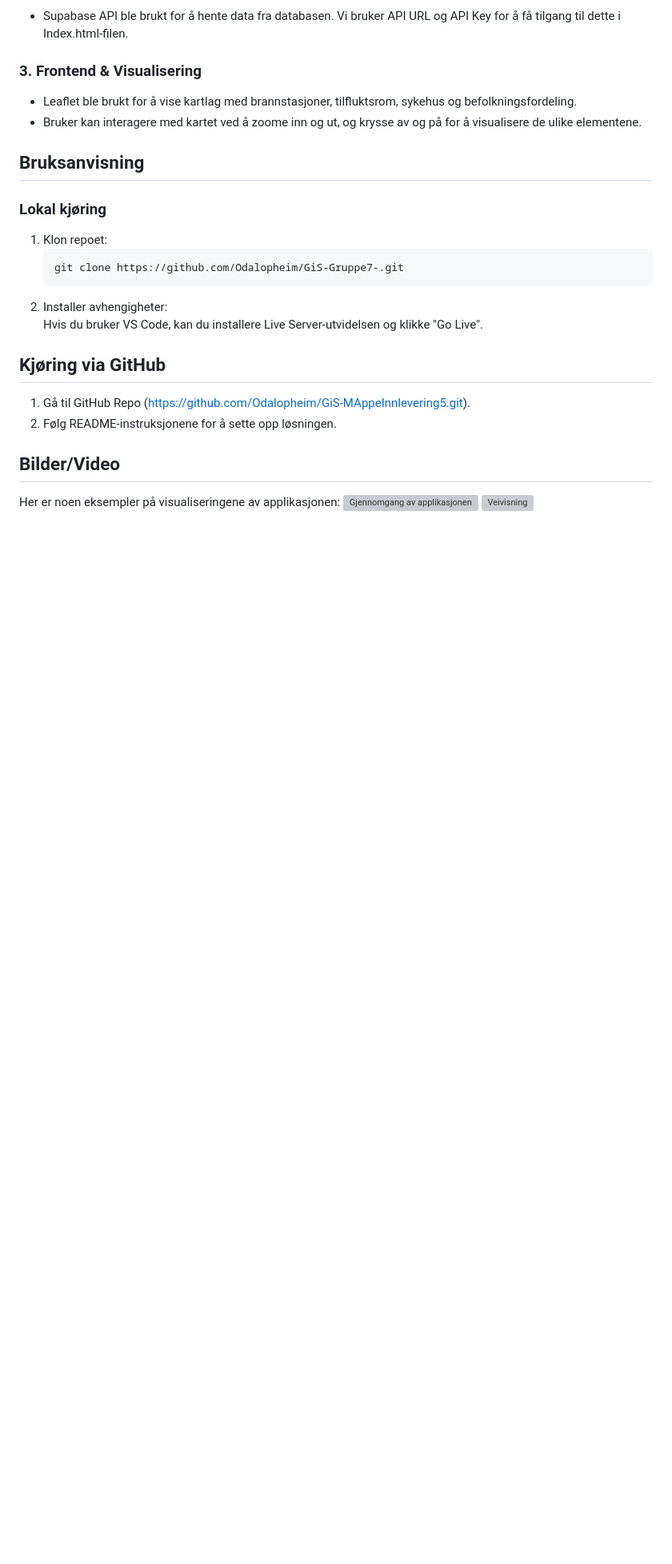
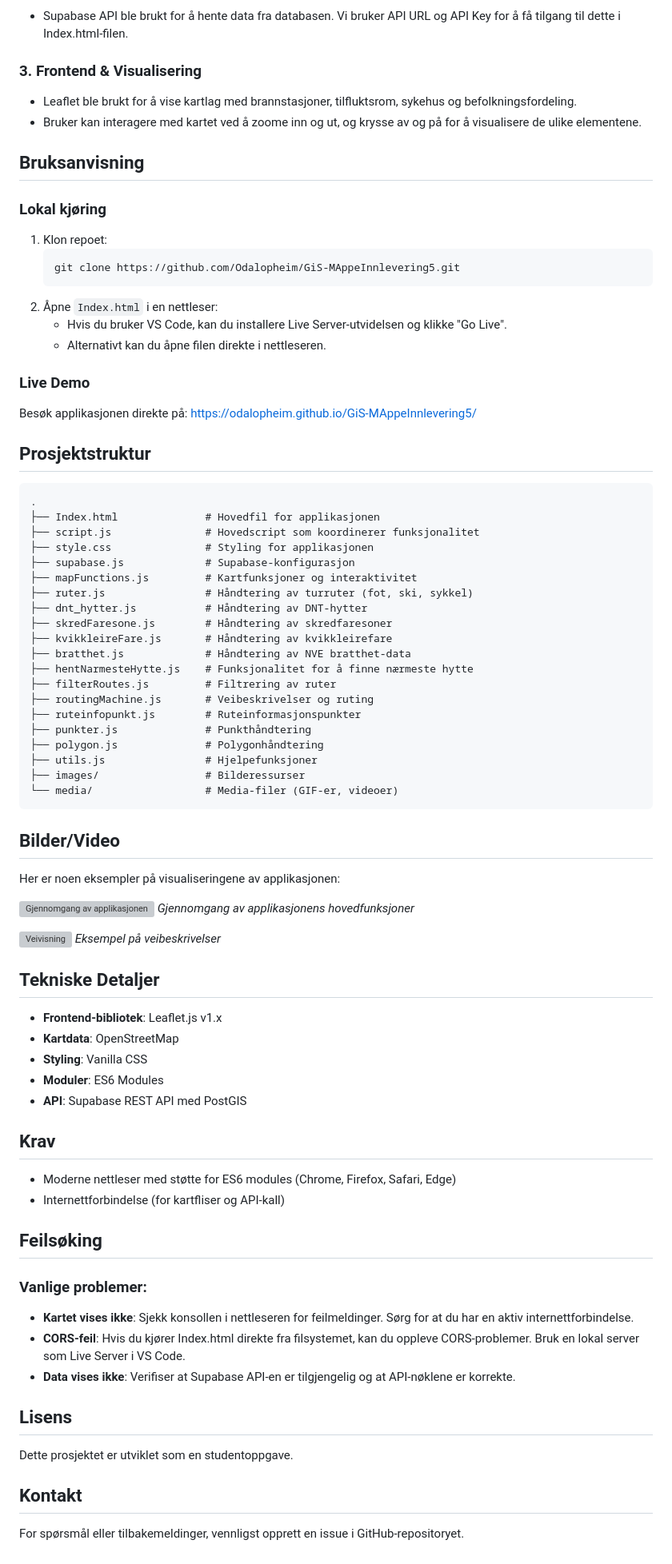
Before and after one commit to Odalopheim/GiS-MAppeInnlevering5, a Markdown page: README.md, the part around the change. Shown at 80% size. Drawn GitHub-style; blank space fills up the shorter version; grey boxes are pictures that could not be loaded.

Commit message:
Improve README with correct URLs, project structure, and additional sections
Co-authored-by: Odalopheim <143408618+Odalopheim@users.noreply.github.com>

````diff
--- a/README.md
+++ b/README.md
@@ -57,16 +57,67 @@ Vi har brukt følgende datasett:
 ### **Lokal kjøring**
 1. Klon repoet:
    ```bash
-   git clone https://github.com/Odalopheim/GiS-Gruppe7-.git
+   git clone https://github.com/Odalopheim/GiS-MAppeInnlevering5.git
    ```
-2. Installer avhengigheter:
-   Hvis du bruker VS Code, kan du installere Live Server-utvidelsen og klikke "Go Live".
+2. Åpne `Index.html` i en nettleser:
+   - Hvis du bruker VS Code, kan du installere Live Server-utvidelsen og klikke "Go Live".
+   - Alternativt kan du åpne filen direkte i nettleseren.
 
-## Kjøring via GitHub
-1. Gå til GitHub Repo (https://github.com/Odalopheim/GiS-MAppeInnlevering5.git).
-2. Følg README-instruksjonene for å sette opp løsningen.
+### **Live Demo**
+Besøk applikasjonen direkte på: [https://odalopheim.github.io/GiS-MAppeInnlevering5/](https://odalopheim.github.io/GiS-MAppeInnlevering5/)
+
+## **Prosjektstruktur**
+```
+.
+├── Index.html              # Hovedfil for applikasjonen
+├── script.js               # Hovedscript som koordinerer funksjonalitet
+├── style.css               # Styling for applikasjonen
+├── supabase.js             # Supabase-konfigurasjon
+├── mapFunctions.js         # Kartfunksjoner og interaktivitet
+├── ruter.js                # Håndtering av turruter (fot, ski, sykkel)
+├── dnt_hytter.js           # Håndtering av DNT-hytter
+├── skredFaresone.js        # Håndtering av skredfaresoner
+├── kvikkleireFare.js       # Håndtering av kvikkleirefare
+├── bratthet.js             # Håndtering av NVE bratthet-data
+├── hentNarmesteHytte.js    # Funksjonalitet for å finne nærmeste hytte
+├── filterRoutes.js         # Filtrering av ruter
+├── routingMachine.js       # Veibeskrivelser og ruting
+├── ruteinfopunkt.js        # Ruteinformasjonspunkter
+├── punkter.js              # Punkthåndtering
+├── polygon.js              # Polygonhåndtering
+├── utils.js                # Hjelpefunksjoner
+├── images/                 # Bilderessurser
+└── media/                  # Media-filer (GIF-er, videoer)
+```
 
 ## **Bilder/Video**
 Her er noen eksempler på visualiseringene av applikasjonen:
+
 ![Gjennomgang av applikasjonen](media/gjennomgang_applikasjon_gif.gif)
+*Gjennomgang av applikasjonens hovedfunksjoner*
+
 ![Veivisning](media/veivisning_gif.gif)
+*Eksempel på veibeskrivelser*
+
+## **Tekniske Detaljer**
+- **Frontend-bibliotek**: Leaflet.js v1.x
+- **Kartdata**: OpenStreetMap
+- **Styling**: Vanilla CSS
+- **Moduler**: ES6 Modules
+- **API**: Supabase REST API med PostGIS
+
+## **Krav**
+- Moderne nettleser med støtte for ES6 modules (Chrome, Firefox, Safari, Edge)
+- Internettforbindelse (for kartfliser og API-kall)
+
+## **Feilsøking**
+### Vanlige problemer:
+- **Kartet vises ikke**: Sjekk konsollen i nettleseren for feilmeldinger. Sørg for at du har en aktiv internettforbindelse.
+- **CORS-feil**: Hvis du kjører Index.html direkte fra filsystemet, kan du oppleve CORS-problemer. Bruk en lokal server som Live Server i VS Code.
+- **Data vises ikke**: Verifiser at Supabase API-en er tilgjengelig og at API-nøklene er korrekte.
+
+## **Lisens**
+Dette prosjektet er utviklet som en studentoppgave.
+
+## **Kontakt**
+For spørsmål eller tilbakemeldinger, vennligst opprett en issue i GitHub-repositoryet.
````
